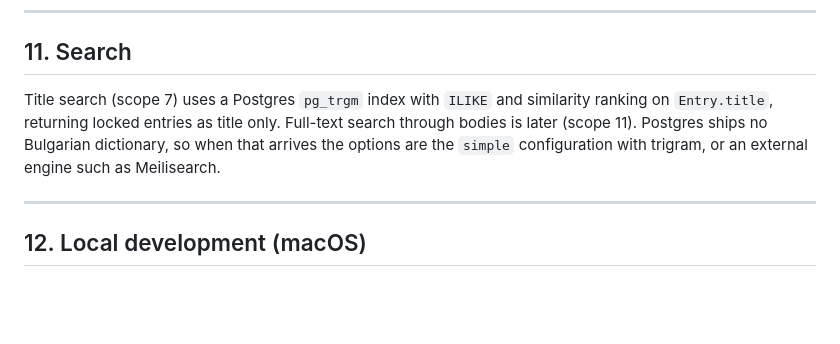
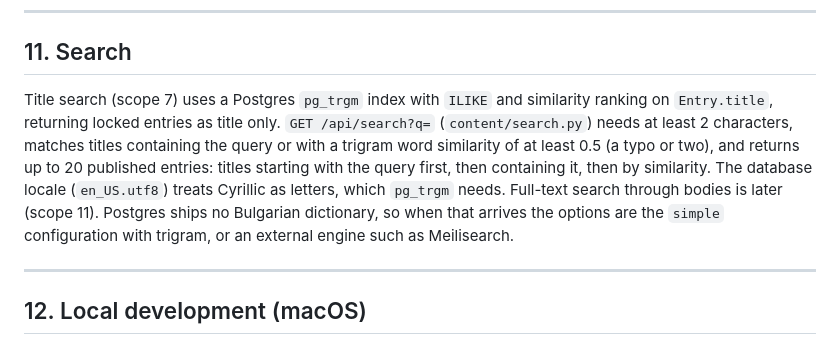
Before and after one commit to kborisov1/Buditel-app, a Markdown page: docs/architecture.md, the part around the change. Drawn GitHub-style; blank space fills up the shorter version.

Commit message:
Document title search rules
Co-Authored-By: Claude Opus 5.5 <noreply@anthropic.com>

```diff
--- a/docs/architecture.md
+++ b/docs/architecture.md
@@ -244,7 +244,7 @@ One `ActivityLog` table, written through a single `log_event(category, type, use
 
 ## 11. Search
 
-Title search (scope 7) uses a Postgres `pg_trgm` index with `ILIKE` and similarity ranking on `Entry.title`, returning locked entries as title only. Full-text search through bodies is later (scope 11). Postgres ships no Bulgarian dictionary, so when that arrives the options are the `simple` configuration with trigram, or an external engine such as Meilisearch.
+Title search (scope 7) uses a Postgres `pg_trgm` index with `ILIKE` and similarity ranking on `Entry.title`, returning locked entries as title only. `GET /api/search?q=` (`content/search.py`) needs at least 2 characters, matches titles containing the query or with a trigram word similarity of at least 0.5 (a typo or two), and returns up to 20 published entries: titles starting with the query first, then containing it, then by similarity. The database locale (`en_US.utf8`) treats Cyrillic as letters, which `pg_trgm` needs. Full-text search through bodies is later (scope 11). Postgres ships no Bulgarian dictionary, so when that arrives the options are the `simple` configuration with trigram, or an external engine such as Meilisearch.
 
 ---
 
```
